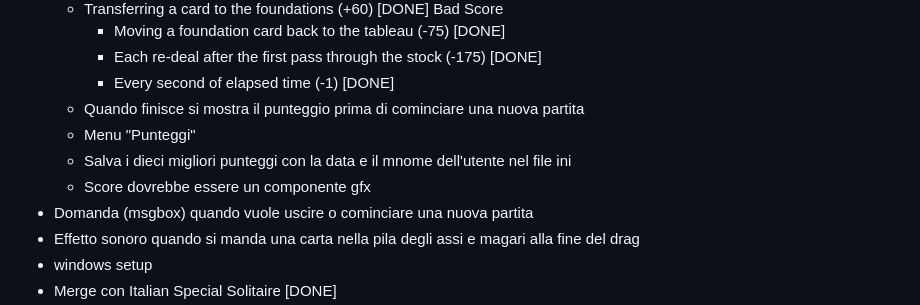
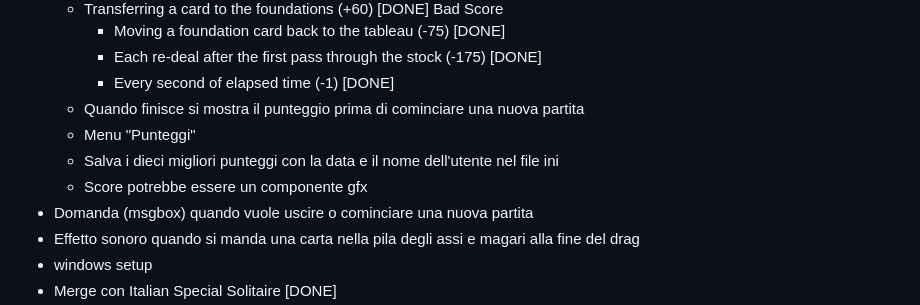
Before and after one commit to aaaasmile/Solitario, a Markdown page: passaggi.md, the part around the change. Drawn GitHub-style.

```diff
--- a/passaggi.md
+++ b/passaggi.md
@@ -305,8 +305,8 @@ oltre alla powershell con ninja in build, mi funziona la icona Build nella statu
         - Every second of elapsed time (-1) [DONE]
     - Quando finisce si mostra il punteggio prima di cominciare una nuova partita
     - Menu "Punteggi"
-    - Salva i dieci migliori punteggi con la data e il mnome dell'utente nel file ini
-    - Score dovrebbe essere un componente gfx
+    - Salva i dieci migliori punteggi con la data e il nome dell'utente nel file ini
+    - Score potrebbe essere un componente gfx
 - Domanda (msgbox) quando vuole uscire o cominciare una nuova partita
 - Effetto sonoro quando si manda una carta nella pila degli assi e magari alla fine del drag
 - windows setup
```
